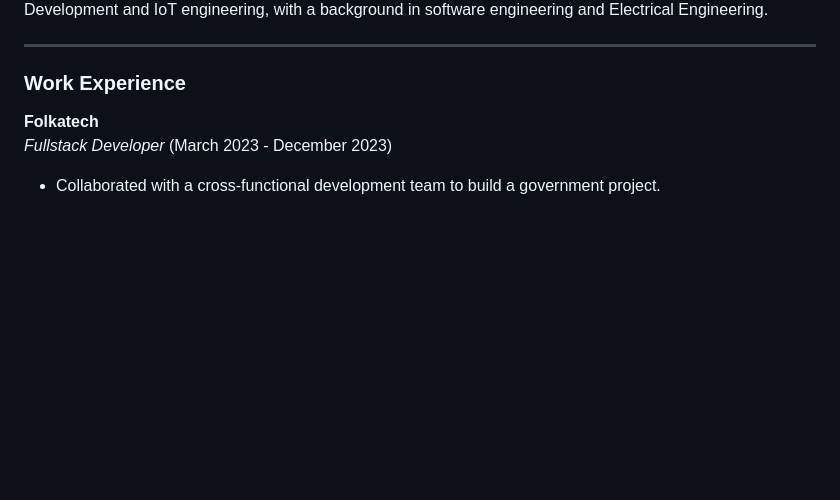
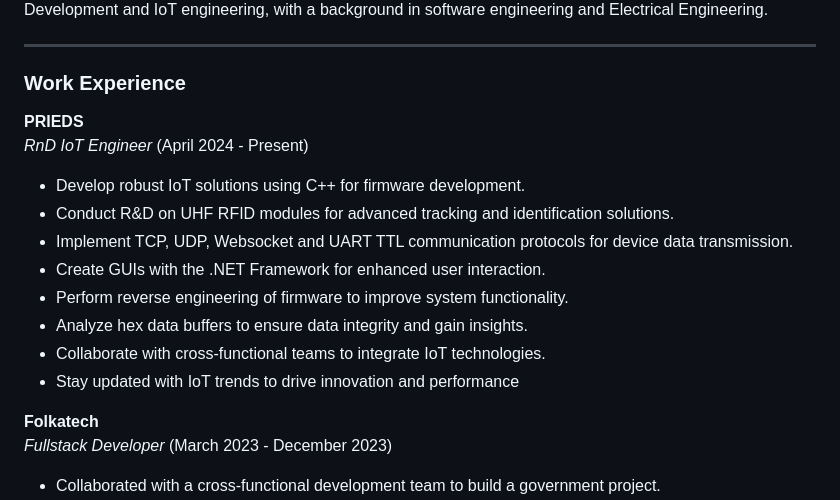
Before and after one commit to fazaio/fazaio.github.io, a Markdown page: README.MD, the part around the change. Drawn GitHub-style; blank space fills up the shorter version.

```diff
--- a/README.MD
+++ b/README.MD
@@ -11,6 +11,17 @@ I am a Full Stack Developer and Internet of Things (IoT) enthusiast. I am seekin
 
 ---
 ### Work Experience
+**PRIEDS**
+*RnD IoT Engineer* (April 2024 - Present)
+- Develop robust IoT solutions using C++ for firmware development.
+- Conduct R&D on UHF RFID modules for advanced tracking and identification solutions.
+- Implement TCP, UDP, Websocket and UART TTL communication protocols for device data transmission.
+- Create GUIs with the .NET Framework for enhanced user interaction.
+- Perform reverse engineering of firmware to improve system functionality.
+- Analyze hex data buffers to ensure data integrity and gain insights.
+- Collaborate with cross-functional teams to integrate IoT technologies.
+- Stay updated with IoT trends to drive innovation and performance
+
 **Folkatech**
 *Fullstack Developer* (March 2023 - December 2023)
 - Collaborated with a cross-functional development team to build a government project.
```
